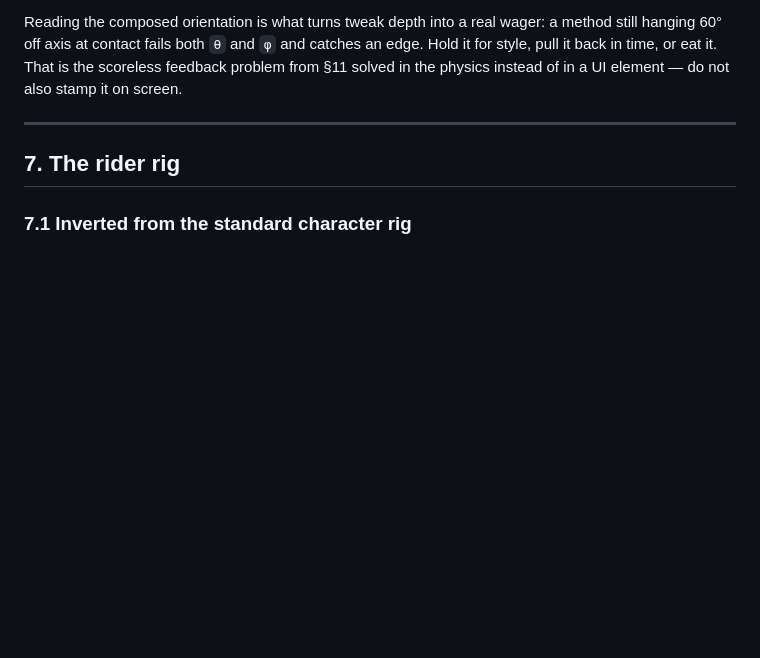
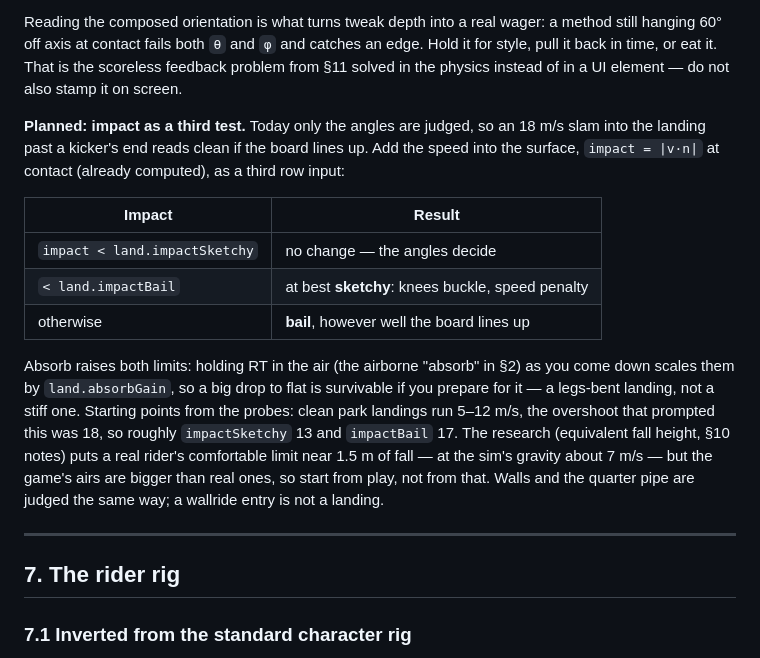
Before and after one commit to kalleoksa/camber, a Markdown page: design.md, the part around the change. GitHub-like rendering; blank space fills up the shorter version.

Commit message:
design.md §6: planned impact test — hard landings sketchy, very hard bail
Co-Authored-By: Claude Opus 5.5 <noreply@anthropic.com>
Claude-Session: https://claude.ai/code/session_01MHoo64PeH7z5F41FM4dxYF

```diff
--- a/design.md
+++ b/design.md
@@ -292,6 +292,25 @@ still hanging 60° off axis at contact fails both `θ` and `φ` and catches an e
 it for style, pull it back in time, or eat it. That is the scoreless feedback problem
 from §11 solved in the physics instead of in a UI element — do not also stamp it on
 screen.
+
+**Planned: impact as a third test.** Today only the angles are judged, so an 18 m/s slam
+into the landing past a kicker's end reads clean if the board lines up. Add the speed into
+the surface, `impact = |v·n|` at contact (already computed), as a third row input:
+
+| Impact | Result |
+|---|---|
+| `impact < land.impactSketchy` | no change — the angles decide |
+| `< land.impactBail` | at best **sketchy**: knees buckle, speed penalty |
+| otherwise | **bail**, however well the board lines up |
+
+Absorb raises both limits: holding RT in the air (the airborne "absorb" in §2) as you come
+down scales them by `land.absorbGain`, so a big drop to flat is survivable if you prepare
+for it — a legs-bent landing, not a stiff one. Starting points from the probes: clean park
+landings run 5–12 m/s, the overshoot that prompted this was 18, so roughly
+`impactSketchy` 13 and `impactBail` 17. The research (equivalent fall height, §10 notes)
+puts a real rider's comfortable limit near 1.5 m of fall — at the sim's gravity about
+7 m/s — but the game's airs are bigger than real ones, so start from play, not from that.
+Walls and the quarter pipe are judged the same way; a wallride entry is not a landing.
 
 ---
 
```
